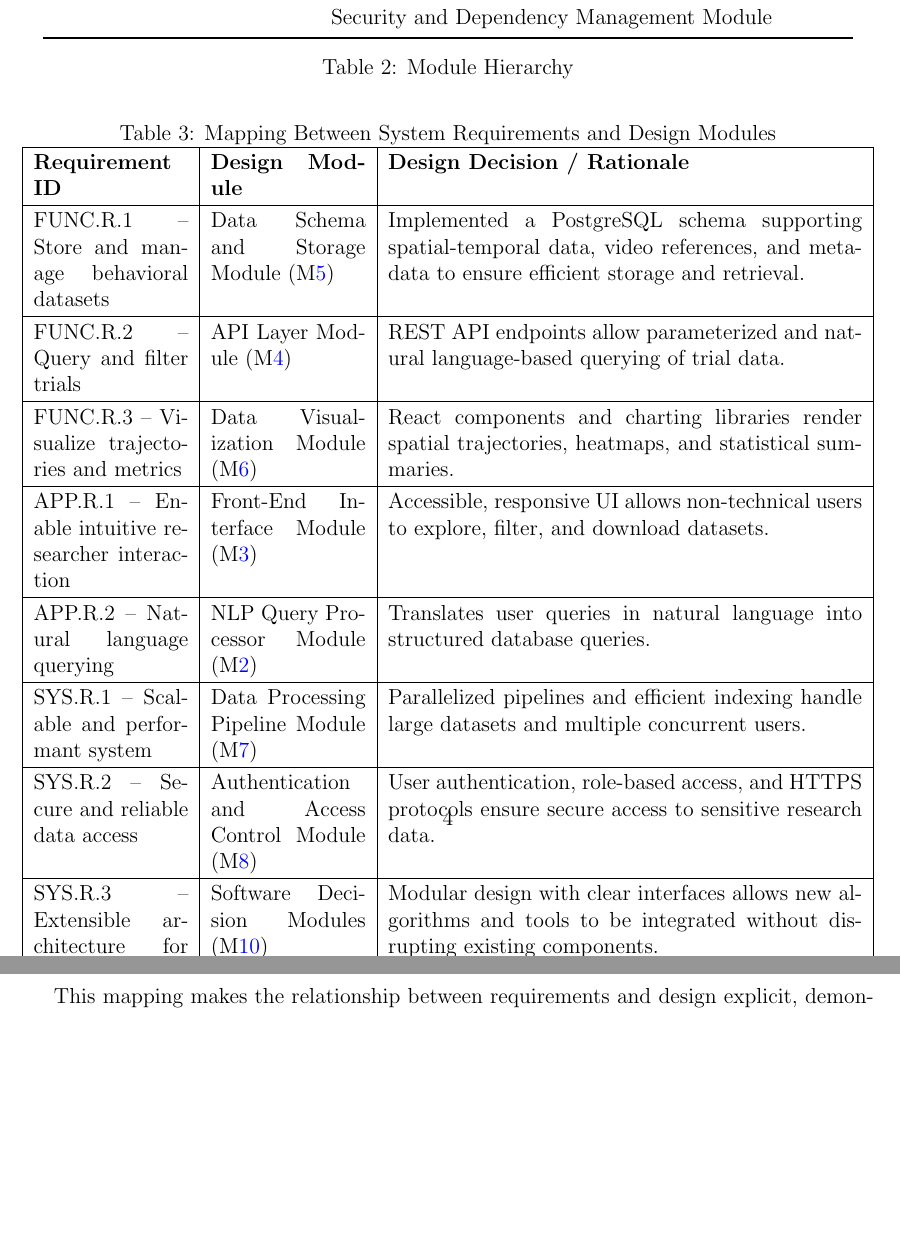
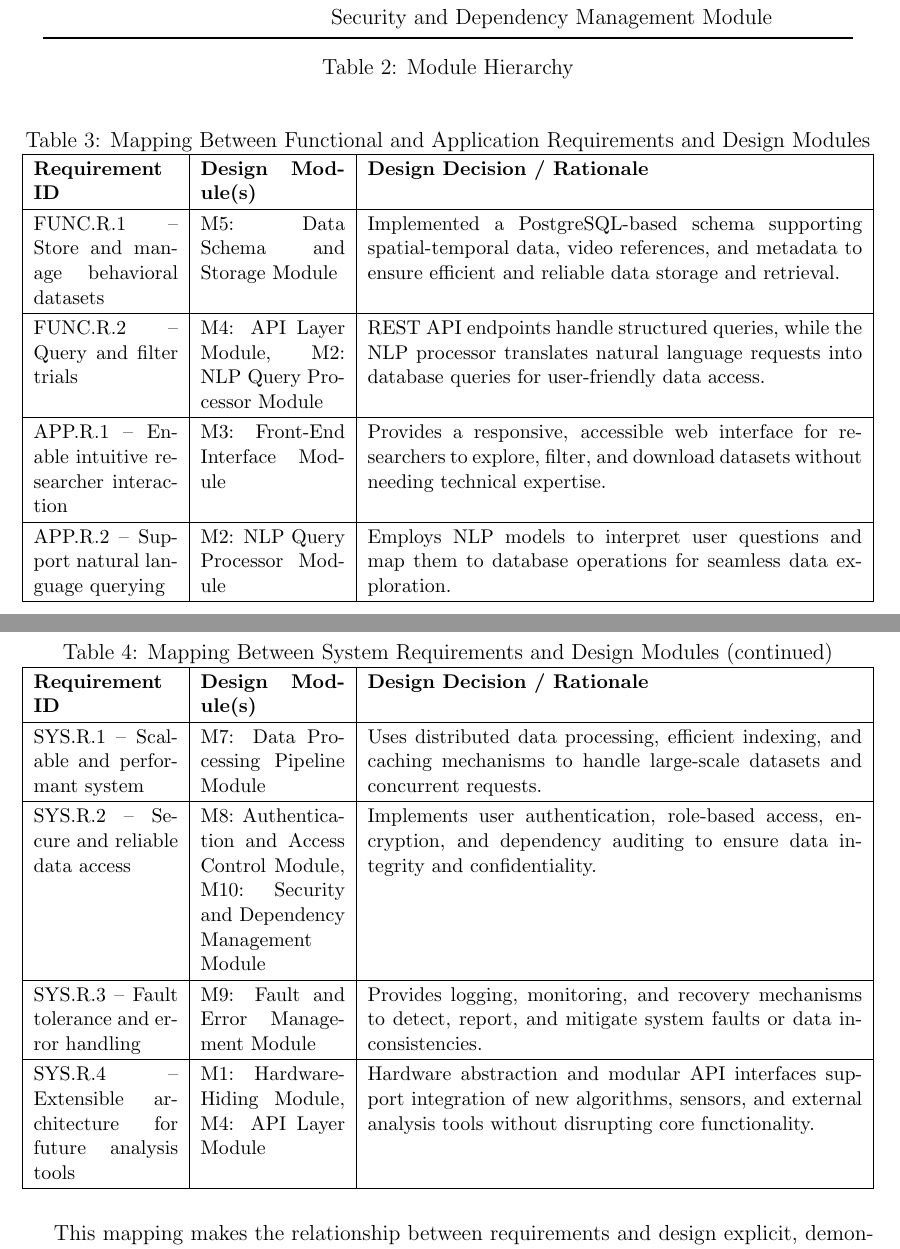
Before and after one commit to NathanPerry11/OCD-Rat-Infrastructure, a LaTeX document (docs/Design/SoftArchitecture/MG.tex): two parts of pages 10 and 11 of 22 before the commit and two parts of pages 10 and 11 of 23 after it, joined at a grey line, cut so that both start at the same text, the shorter picture padded with empty space. Compiled offline with pdfLaTeX.

Commit message:
fixed the table

```diff
--- a/docs/Design/SoftArchitecture/MG.tex
+++ b/docs/Design/SoftArchitecture/MG.tex
@@ -317,19 +316,31 @@ Table~\ref{tab:req_design} maps key requirements to the corresponding design mod
 
 \begin{table}[H]
 \centering
-\caption{Mapping Between System Requirements and Design Modules}
-\label{tab:req_design}
-\begin{tabularx}{\textwidth}{|p{3cm}|p{3cm}|X|}
+\small
+\caption{Mapping Between Functional and Application Requirements and Design Modules}
+\label{tab:req_design_func}
+\begin{tabularx}{\textwidth}{|p{2.8cm}|p{2.8cm}|X|}
 \hline
-\textbf{Requirement ID} & \textbf{Design Module} & \textbf{Design Decision / Rationale} \\ \hline
-FUNC.R.1 -- Store and manage behavioral datasets & Data Schema and Storage Module (\mref{mDSS}) & Implemented a PostgreSQL schema supporting spatial-temporal data, video references, and metadata to ensure efficient storage and retrieval. \\ \hline
-FUNC.R.2 -- Query and filter trials & API Layer Module (\mref{mAPI}) & REST API endpoints allow parameterized and natural language-based querying of trial data. \\ \hline
-FUNC.R.3 -- Visualize trajectories and metrics & Data Visualization Module (\mref{mDV}) & React components and charting libraries render spatial trajectories, heatmaps, and statistical summaries. \\ \hline
-APP.R.1 -- Enable intuitive researcher interaction & Front-End Interface Module (\mref{mUI}) & Accessible, responsive UI allows non-technical users to explore, filter, and download datasets. \\ \hline
-APP.R.2 -- Natural language querying & NLP Query Processor Module (\mref{mNLP}) & Translates user queries in natural language into structured database queries. \\ \hline
-SYS.R.1 -- Scalable and performant system & Data Processing Pipeline Module (\mref{mDPP}) & Parallelized pipelines and efficient indexing handle large datasets and multiple concurrent users. \\ \hline
-SYS.R.2 -- Secure and reliable data access & Authentication and Access Control Module (\mref{mAAC}) & User authentication, role-based access, and HTTPS protocols ensure secure access to sensitive research data. \\ \hline
-SYS.R.3 -- Extensible architecture for future analysis tools & Software Decision Modules (\mref{mSDM}) & Modular design with clear interfaces allows new algorithms and tools to be integrated without disrupting existing components. \\ \hline
+\textbf{Requirement ID} & \textbf{Design Module(s)} & \textbf{Design Decision / Rationale} \\ \hline
+FUNC.R.1 -- Store and manage behavioral datasets & M5: Data Schema and Storage Module & Implemented a PostgreSQL-based schema supporting spatial-temporal data, video references, and metadata to ensure efficient and reliable data storage and retrieval. \\ \hline
+FUNC.R.2 -- Query and filter trials & M4: API Layer Module, M2: NLP Query Processor Module & REST API endpoints handle structured queries, while the NLP processor translates natural language requests into database queries for user-friendly data access. \\ \hline
+APP.R.1 -- Enable intuitive researcher interaction & M3: Front-End Interface Module & Provides a responsive, accessible web interface for researchers to explore, filter, and download datasets without needing technical expertise. \\ \hline
+APP.R.2 -- Support natural language querying & M2: NLP Query Processor Module & Employs NLP models to interpret user questions and map them to database operations for seamless data exploration. \\ \hline
+\end{tabularx}
+\end{table}
+
+\begin{table}[H]
+\centering
+\small
+\caption{Mapping Between System Requirements and Design Modules (continued)}
+\label{tab:req_design_sys}
+\begin{tabularx}{\textwidth}{|p{2.8cm}|p{2.8cm}|X|}
+\hline
+\textbf{Requirement ID} & \textbf{Design Module(s)} & \textbf{Design Decision / Rationale} \\ \hline
+SYS.R.1 -- Scalable and performant system & M7: Data Processing Pipeline Module & Uses distributed data processing, efficient indexing, and caching mechanisms to handle large-scale datasets and concurrent requests. \\ \hline
+SYS.R.2 -- Secure and reliable data access & M8: Authentication and Access Control Module, M10: Security and Dependency Management Module & Implements user authentication, role-based access, encryption, and dependency auditing to ensure data integrity and confidentiality. \\ \hline
+SYS.R.3 -- Fault tolerance and error handling & M9: Fault and Error Management Module & Provides logging, monitoring, and recovery mechanisms to detect, report, and mitigate system faults or data inconsistencies. \\ \hline
+SYS.R.4 -- Extensible architecture for future analysis tools & M1: Hardware-Hiding Module, M4: API Layer Module & Hardware abstraction and modular API interfaces support integration of new algorithms, sensors, and external analysis tools without disrupting core functionality. \\ \hline
 \end{tabularx}
 \end{table}
 
```
Also changed, not shown: docs/Design/SoftArchitecture/MG.tex (3 more changed lines).
